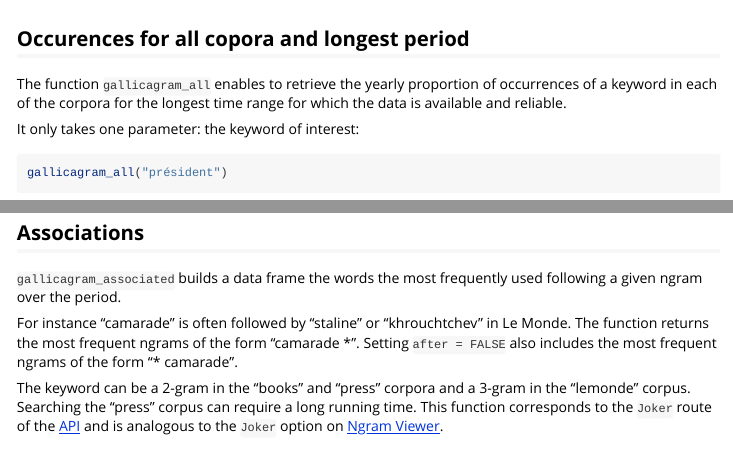
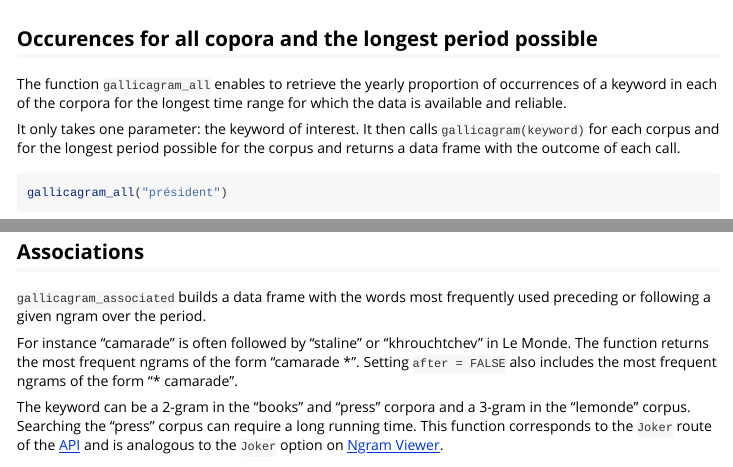
Before and after one commit to vincentbagilet/rallicagram, an R Markdown document (vignettes/rallicagram.Rmd): the page in a window 1100 px wide, from 610 px down, and a second part further down, joined at a grey line. Rendered offline with R 4.5, knitr and Pandoc, with nearby package versions; some code elsewhere in the file could not run offline.

Commit message:
Misc and small fixes

````diff
--- a/R/gallicagram_associated.R
+++ b/R/gallicagram_associated.R
@@ -75,8 +78,8 @@ gallicagram_associated <- function(keyword,
     dplyr::as_tibble() |>
     dplyr::rename("n_occur" = "tot", "ngram" = "gram") |>
     dplyr::mutate(
-      associated_word = sub(
-        pattern = unique(paste("\\s?", keyword, "\\s?", sep = "")),
+      associated_word = sub( #extract the associated word
+        pattern = unique(paste("\\s?(\\w')?", keyword, "\\s?", sep = "")),
         replacement = "",
         x = .data$ngram
       ),
--- a/vignettes/rallicagram.Rmd
+++ b/vignettes/rallicagram.Rmd
@@ -54,11 +54,11 @@ ex_occur |>
   knitr::kable()
 ```
 
-## Occurences for all copora and longest period
+## Occurences for all copora and the longest period possible
 
 The function `gallicagram_all` enables to retrieve the yearly proportion of occurrences of a keyword in each of the corpora for the longest time range for which the data is available and reliable.
 
-It only takes one parameter: the keyword of interest:
+It only takes one parameter: the keyword of interest. It then calls `gallicagram(keyword)` for each corpus and for the longest period possible for the corpus and returns a data frame with the outcome of each call.
 
 ```{r ex_all, eval=FALSE}
 gallicagram_all("président")
@@ -107,7 +107,7 @@ ex_cooccur_sep |>
 
 ## Associations
 
-`gallicagram_associated`  builds a data frame the words the most frequently used following a given ngram over the period.
+`gallicagram_associated`  builds a data frame with the words most frequently used preceding or following a given ngram over the period.
 
 For instance "camarade" is often followed by "staline" or "khrouchtchev" in Le Monde. The function returns the most frequent ngrams of the form "camarade \*". Setting `after = FALSE` also includes the most frequent ngrams of the form "\* camarade".
 
````
Also changed, not shown: R/prepare_param.R (+4 -0 lines), docs/pkgdown.yml, R/gallicagram_associated.R (9 more changed lines), vignettes/rallicagram.Rmd (6 more changed lines), 1 other file. Lines whose indentation alone changed are shown as unchanged.
